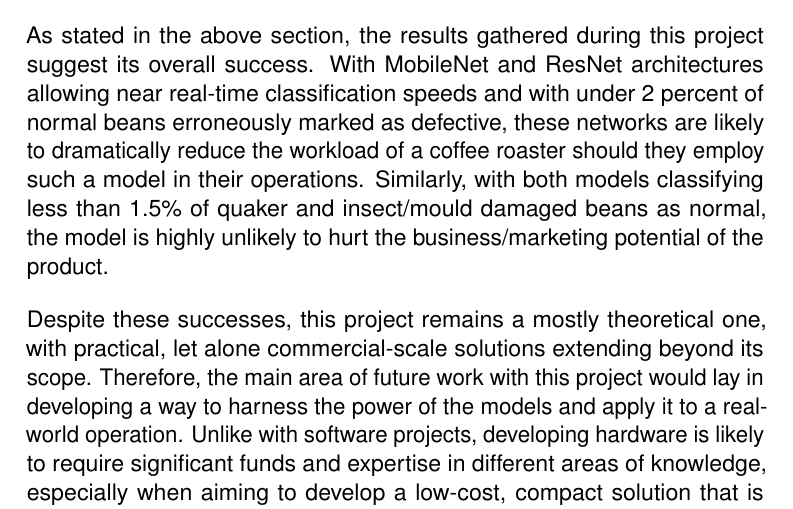
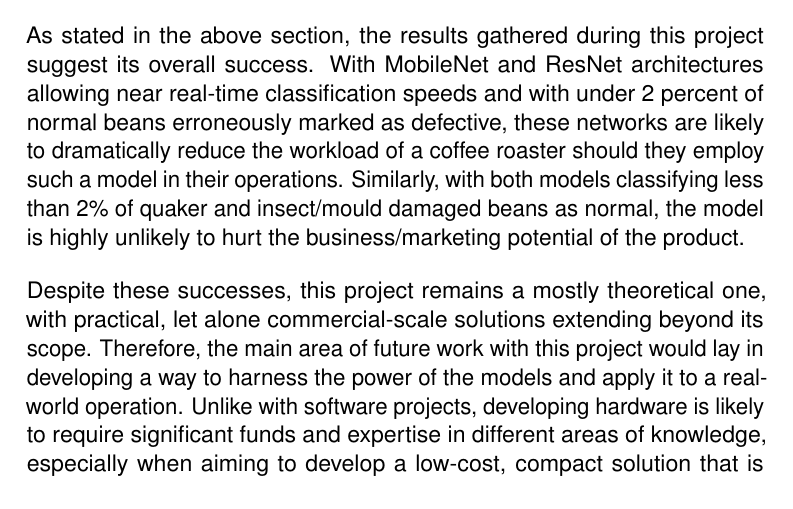
Before and after one commit to dont-text-me/PRBX-work, a LaTeX thesis (report/main.tex, which reads report/chapters/conclusion.tex): part of page 37 of 46, cut so that both start at the same text. Compiled offline with pdfLaTeX.

Commit message:
fix number

```diff
--- a/report/chapters/conclusion.tex
+++ b/report/chapters/conclusion.tex
@@ -2,7 +2,7 @@
 With MobileNet and ResNet architectures allowing near real-time classification speeds and with under 2 percent of normal beans
 erroneously marked as defective, these networks are likely to dramatically reduce the workload of a coffee roaster should they employ such
 a model in their operations.
-Similarly, with both models classifying less than 1.5\% of quaker and insect/mould damaged beans as normal,
+Similarly, with both models classifying less than 2\% of quaker and insect/mould damaged beans as normal,
 the model is highly unlikely to hurt the business/marketing potential of the product.
 
 Despite these successes, this project remains a mostly theoretical one, with practical, let alone commercial-scale solutions
```
